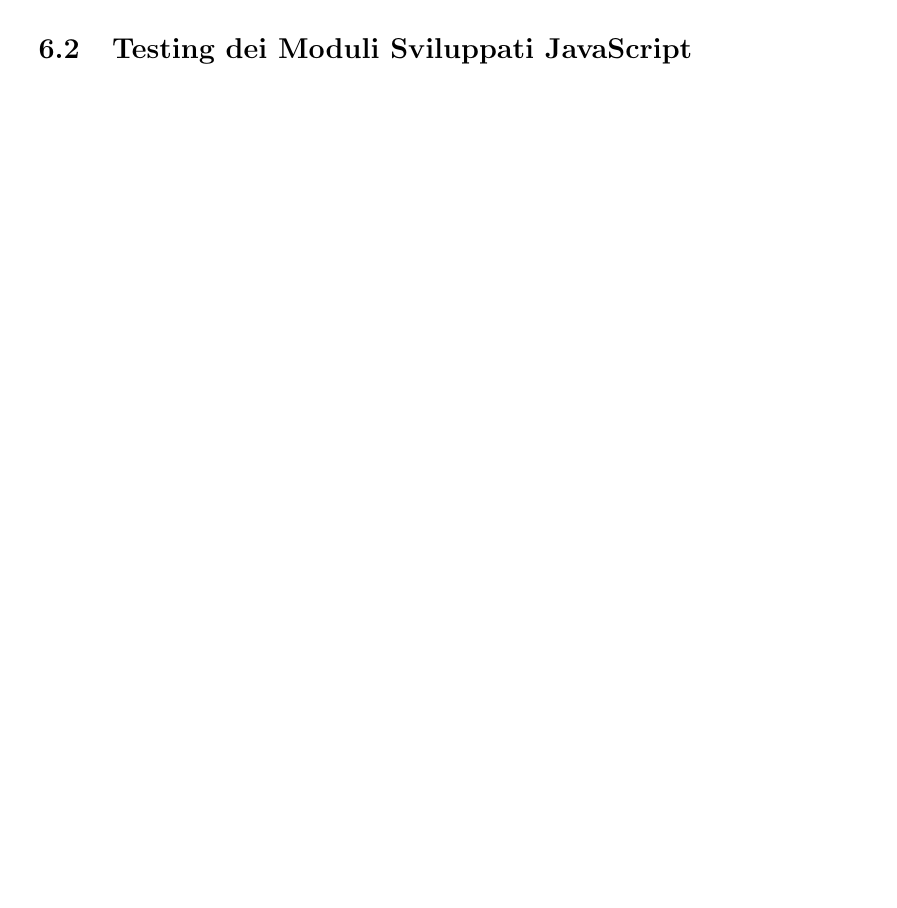
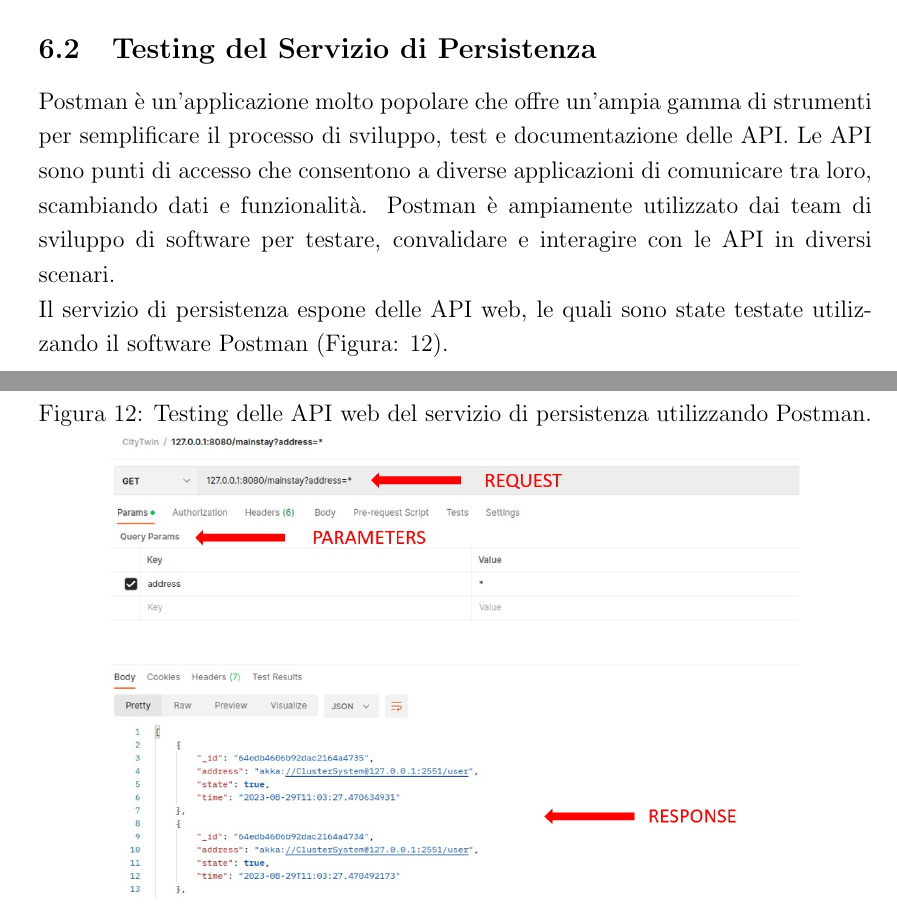
Before and after one commit to FilippoVissani/CityTwin-report, a LaTeX document (smart-city/report.tex): part of page 31 of 36 before the commit and two parts of pages 31 and 32 of 37 after it, the two joined at a grey line, cut at the place of the change, the shorter picture padded with empty space. Compiled offline with pdfLaTeX.

Commit message:
docs: add subsection in "Testing e performance"

```diff
--- a/smart-city/report.tex
+++ b/smart-city/report.tex
@@ -525,10 +525,19 @@ Il seguente listato mostra un esempio di specifica di test per il \textit{Resour
 
 \lstinputlisting[language=Scala]{../assets/listings/AsyncTestingResourceSpec.scala}
 
-\subsection{Testing dei Moduli Sviluppati JavaScript}
+\subsection{Testing del Servizio di Persistenza}
+
+Postman è un'applicazione molto popolare che offre un'ampia gamma di strumenti per semplificare il processo di sviluppo, test e documentazione delle API. Le API sono punti di accesso che consentono a diverse applicazioni di comunicare tra loro, scambiando dati e funzionalità. Postman è ampiamente utilizzato dai team di sviluppo di software per testare, convalidare e interagire con le API in diversi scenari.
+
+Il servizio di persistenza espone delle API web, le quali sono state testate utilizzando il software Postman (Figura: \ref{fig:postman}).
+
+\begin{figure}[H]
+    \caption{Testing delle API web del servizio di persistenza utilizzando Postman.}
+    \includegraphics[width=\textwidth]{../assets/images/postman.jpg}
+    \label{fig:postman}
+\end{figure}
 
 \newpage
-
 
 %----------------------------------------------------------------------------------------
 %	ANALISI DI DEPLOYMENT SU LARGA SCALA
```
Also changed, not shown: assets/images/postman.jpg (added).
